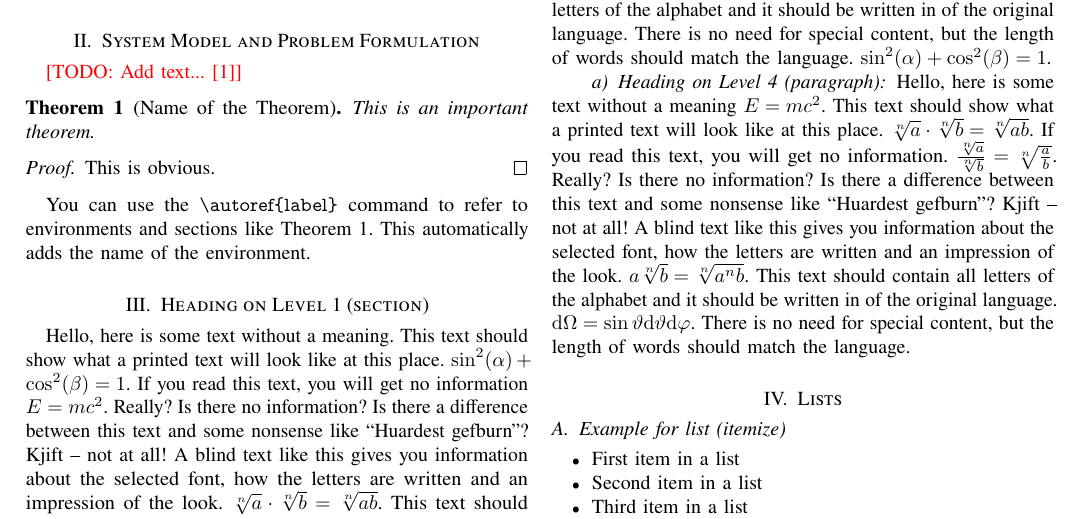
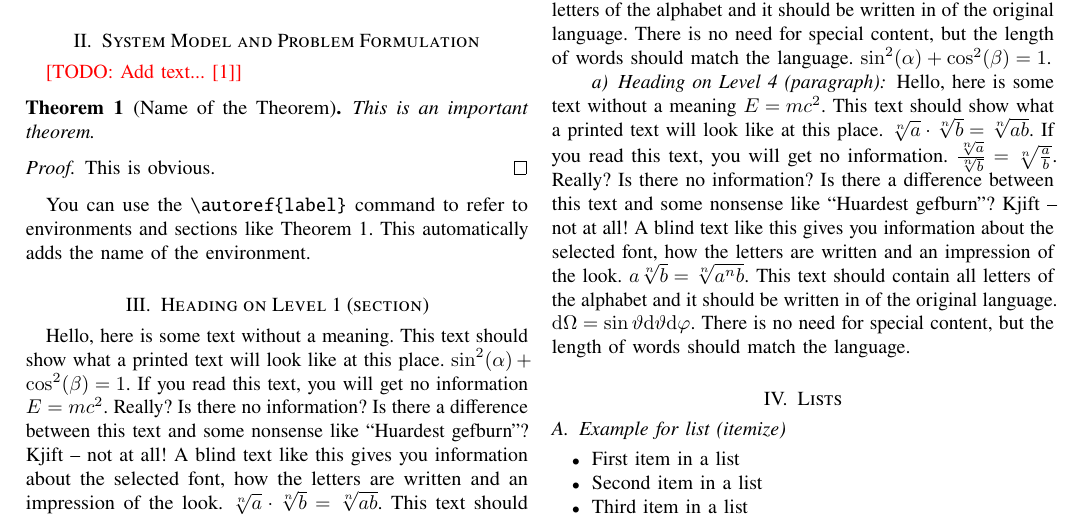
Before and after one commit to klb2/ieee-paper-template, a LaTeX paper (main.tex): part of page 1 of 2, cut so that both start at the same text. Compiled offline with pdfLaTeX.

Commit message:
Update monospaced font
Change the monospaced font to txtt, which matches the Times New Roman
font from the `newtx` package.

```diff
--- a/main.tex
+++ b/main.tex
@@ -10,7 +10,7 @@
 %% Fonts
 \usepackage[T1]{fontenc}
 \usepackage[largesc]{newtxtext}
-\renewcommand*\ttdefault{cmvtt} % Different monospaced font
+\usepackage{newtxtt} % matching monospaced font
 
 %% Graphics
 \usepackage[svgnames]{xcolor}
```
